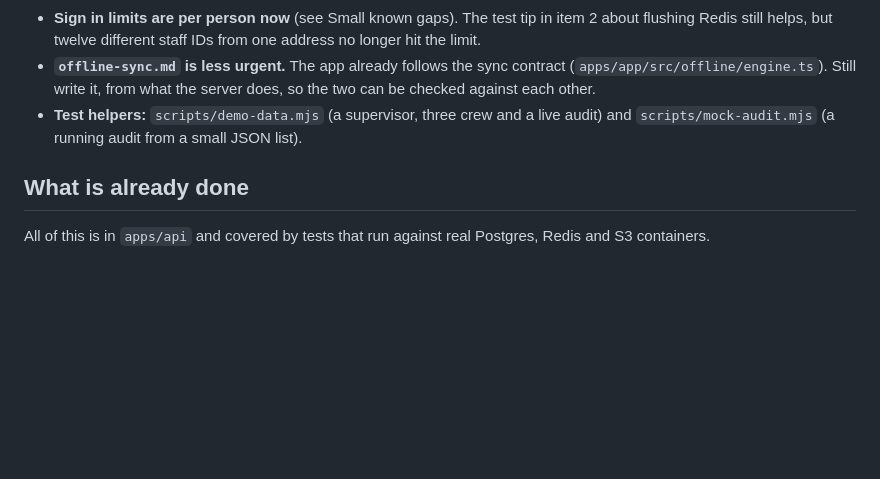
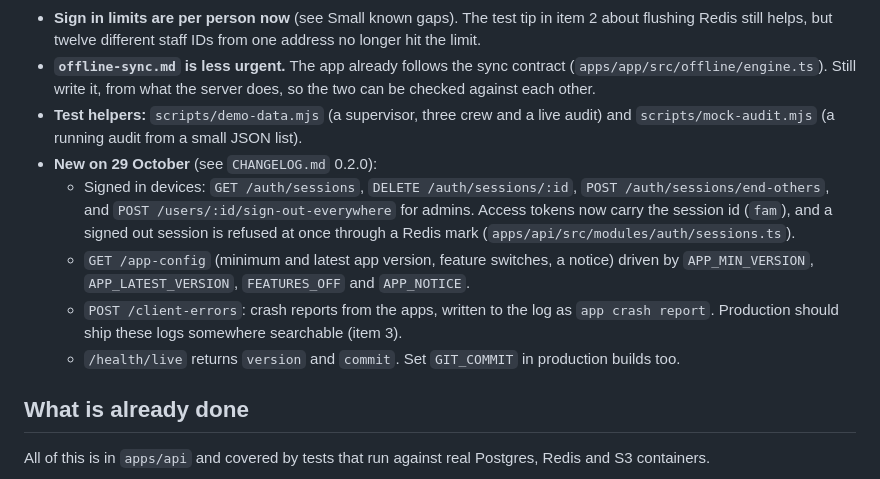
Before and after one commit to joeglantern/CYMIS, a Markdown page: docs/backend-handoff.md, the part around the change. Rendered like a GitHub page; blank space fills up the shorter version.

Commit message:
Handoff notes for devices, app config and crash reports

```diff
--- a/docs/backend-handoff.md
+++ b/docs/backend-handoff.md
@@ -14,6 +14,11 @@ Read this first, it changes a few items below.
 - **Sign in limits are per person now** (see Small known gaps). The test tip in item 2 about flushing Redis still helps, but twelve different staff IDs from one address no longer hit the limit.
 - **`offline-sync.md` is less urgent.** The app already follows the sync contract (`apps/app/src/offline/engine.ts`). Still write it, from what the server does, so the two can be checked against each other.
 - **Test helpers:** `scripts/demo-data.mjs` (a supervisor, three crew and a live audit) and `scripts/mock-audit.mjs` (a running audit from a small JSON list).
+- **New on 29 October** (see `CHANGELOG.md` 0.2.0):
+  - Signed in devices: `GET /auth/sessions`, `DELETE /auth/sessions/:id`, `POST /auth/sessions/end-others`, and `POST /users/:id/sign-out-everywhere` for admins. Access tokens now carry the session id (`fam`), and a signed out session is refused at once through a Redis mark (`apps/api/src/modules/auth/sessions.ts`).
+  - `GET /app-config` (minimum and latest app version, feature switches, a notice) driven by `APP_MIN_VERSION`, `APP_LATEST_VERSION`, `FEATURES_OFF` and `APP_NOTICE`.
+  - `POST /client-errors`: crash reports from the apps, written to the log as `app crash report`. Production should ship these logs somewhere searchable (item 3).
+  - `/health/live` returns `version` and `commit`. Set `GIT_COMMIT` in production builds too.
 
 ## What is already done
 
```
